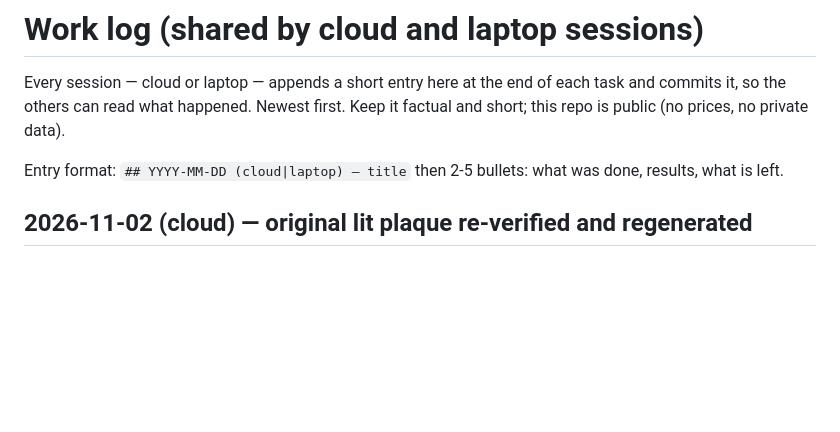
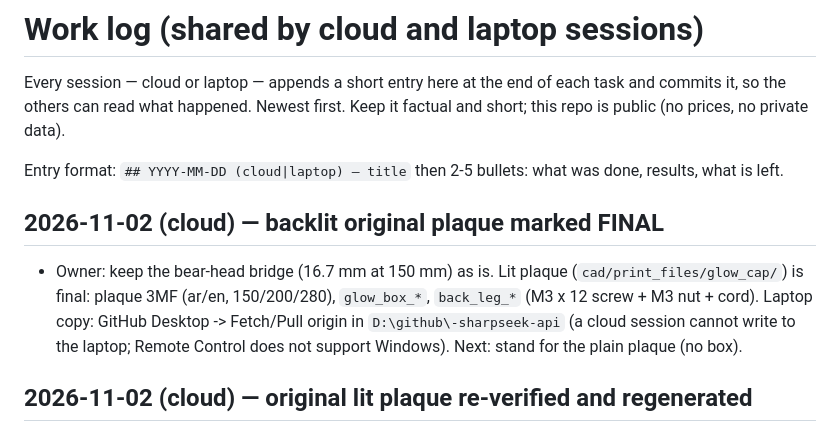
Before and after one commit to rabeaammoura-art/-sharpseek-api, a Markdown page: cad/WORKLOG.md, the part around the change. Rendered like a GitHub page; blank space fills up the shorter version.

```diff
--- a/cad/WORKLOG.md
+++ b/cad/WORKLOG.md
@@ -4,6 +4,9 @@ Every session — cloud or laptop — appends a short entry here at the end of e
 read what happened. Newest first. Keep it factual and short; this repo is public (no prices, no private data).
 
 Entry format: `## YYYY-MM-DD (cloud|laptop) — title` then 2-5 bullets: what was done, results, what is left.
+
+## 2026-11-02 (cloud) — backlit original plaque marked FINAL
+- Owner: keep the bear-head bridge (16.7 mm at 150 mm) as is. Lit plaque (`cad/print_files/glow_cap/`) is final: plaque 3MF (ar/en, 150/200/280), `glow_box_*`, `back_leg_*` (M3 x 12 screw + M3 nut + cord). Laptop copy: GitHub Desktop -> Fetch/Pull origin in `D:\github\-sharpseek-api` (a cloud session cannot write to the laptop; Remote Control does not support Windows). Next: stand for the plain plaque (no box).
 
 ## 2026-11-02 (cloud) — original lit plaque re-verified and regenerated
 - Owner asked if the lit plaque was ready from the start: regenerated `glowcap_plaque_{ar,en}_{150,200,280}.3mf` with the current generator (tower placement, 4-filament settings), `check_plaque.py` OK (no leaks, watertight); bridge 12.6 mm at 200/280, 16.7 mm at 150 (risk). 200 mm slice at 0.24 mm: 3h41m / 107 g / 0.83 JOD (others from the README, 0.20 mm: 150 2h02m, 280 6h14m). Nothing print-tested.
```
Also changed, not shown: cad/print_files/README.md (+2 -0 lines).
